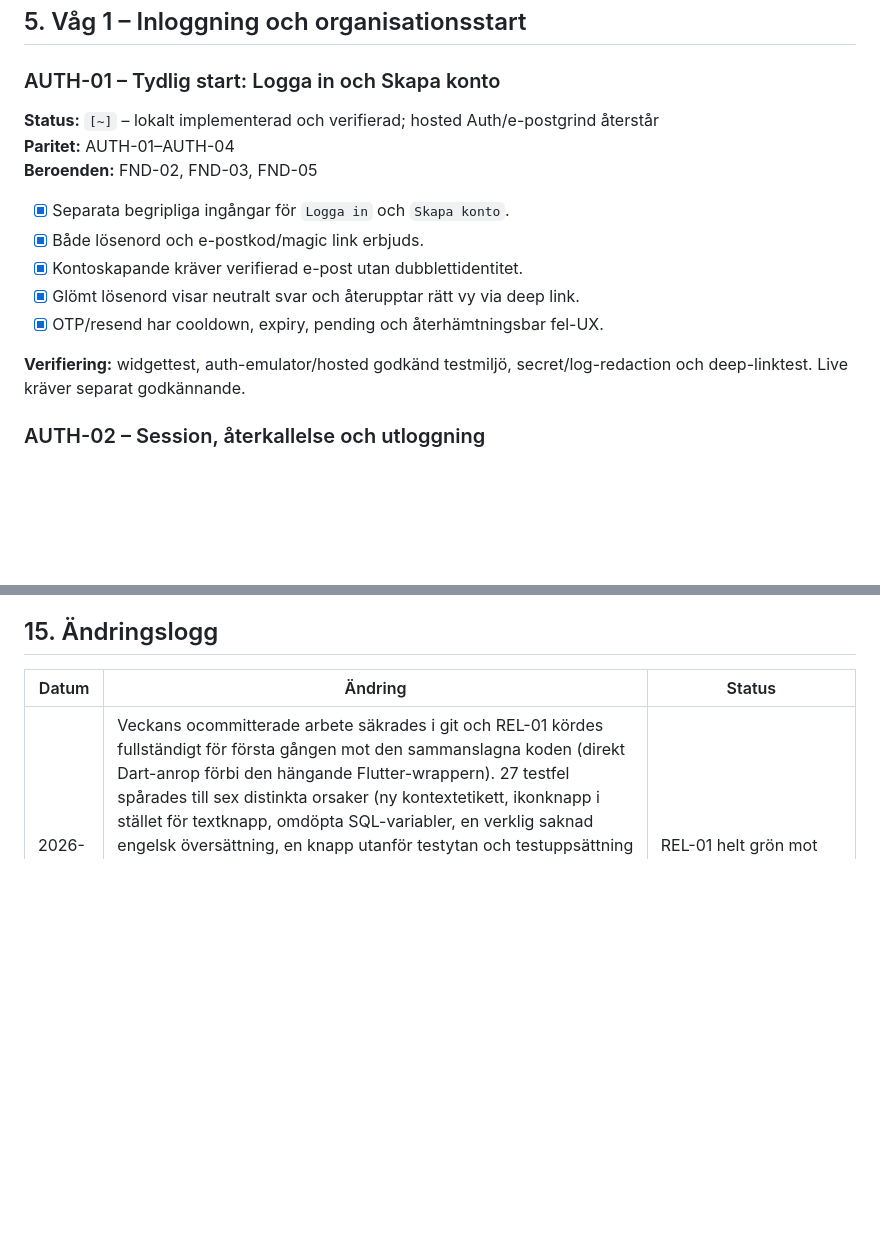
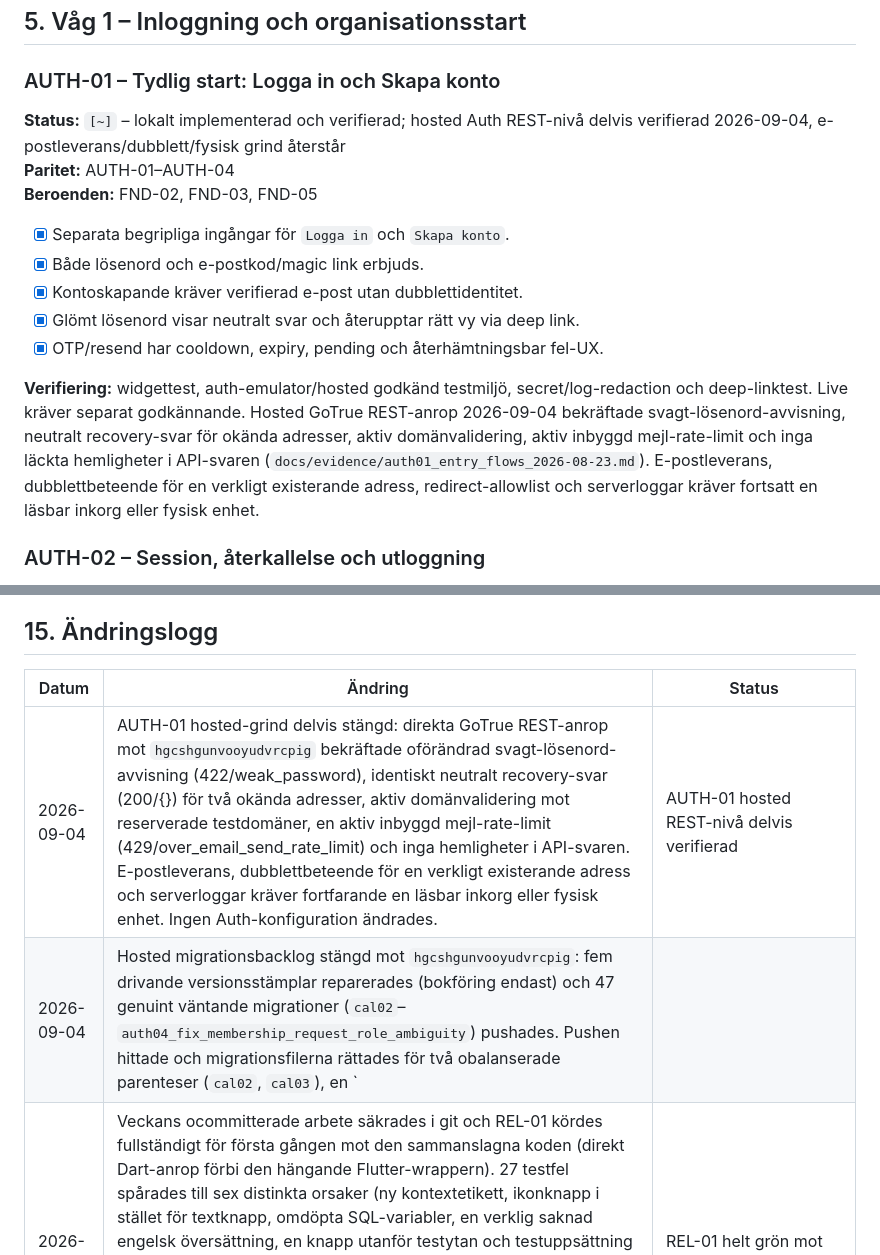
Before and after one commit to ilbiscione-grande/teamzoneapp, a Markdown page: docs/implementation/core_app_delivery_cards.md, 2 parts joined by grey strips. GitHub-like rendering; blank space fills up the shorter version.

```diff
--- a/docs/implementation/core_app_delivery_cards.md
+++ b/docs/implementation/core_app_delivery_cards.md
@@ -128,7 +128,7 @@ Endast en våg ska normalt vara produktmässigt `pågår`. Tekniskt fristående
 
 ### AUTH-01 – Tydlig start: Logga in och Skapa konto
 
-**Status:** `[~]` – lokalt implementerad och verifierad; hosted Auth/e-postgrind återstår
+**Status:** `[~]` – lokalt implementerad och verifierad; hosted Auth REST-nivå delvis verifierad 2026-09-04, e-postleverans/dubblett/fysisk grind återstår
 **Paritet:** AUTH-01–AUTH-04
 **Beroenden:** FND-02, FND-03, FND-05
 
@@ -138,7 +138,7 @@ Endast en våg ska normalt vara produktmässigt `pågår`. Tekniskt fristående
 - [x] Glömt lösenord visar neutralt svar och återupptar rätt vy via deep link.
 - [x] OTP/resend har cooldown, expiry, pending och återhämtningsbar fel-UX.
 
-**Verifiering:** widgettest, auth-emulator/hosted godkänd testmiljö, secret/log-redaction och deep-linktest. Live kräver separat godkännande.
+**Verifiering:** widgettest, auth-emulator/hosted godkänd testmiljö, secret/log-redaction och deep-linktest. Live kräver separat godkännande. Hosted GoTrue REST-anrop 2026-09-04 bekräftade svagt-lösenord-avvisning, neutralt recovery-svar för okända adresser, aktiv domänvalidering, aktiv inbyggd mejl-rate-limit och inga läckta hemligheter i API-svaren (`docs/evidence/auth01_entry_flows_2026-08-23.md`). E-postleverans, dubblettbeteende för en verkligt existerande adress, redirect-allowlist och serverloggar kräver fortsatt en läsbar inkorg eller fysisk enhet.
 
 ### AUTH-02 – Session, återkallelse och utloggning
 
@@ -959,6 +959,8 @@ Endast en våg ska normalt vara produktmässigt `pågår`. Tekniskt fristående
 
 | Datum | Ändring | Status |
 |---|---|---|
+| 2026-09-04 | AUTH-01 hosted-grind delvis stängd: direkta GoTrue REST-anrop mot `hgcshgunvooyudvrcpig` bekräftade oförändrad svagt-lösenord-avvisning (422/weak_password), identiskt neutralt recovery-svar (200/{}) för två okända adresser, aktiv domänvalidering mot reserverade testdomäner, en aktiv inbyggd mejl-rate-limit (429/over_email_send_rate_limit) och inga hemligheter i API-svaren. E-postleverans, dubblettbeteende för en verkligt existerande adress och serverloggar kräver fortfarande en läsbar inkorg eller fysisk enhet. Ingen Auth-konfiguration ändrades. | AUTH-01 hosted REST-nivå delvis verifierad |
+| 2026-09-04 | Hosted migrationsbacklog stängd mot `hgcshgunvooyudvrcpig`: fem drivande versionsstämplar reparerades (bokföring endast) och 47 genuint väntande migrationer (`cal02`–`auth04_fix_membership_request_role_ambiguity`) pushades. Pushen hittade och migrationsfilerna rättades för två obalanserade parenteser (`cal02`, `cal03`), en `||`/`->>`-precedensbugg som fick Postgres att felaktigt tolka en textliteral som jsonb (`msg08`), samt idempotens mot redan hosted-applicerat tillstånd i `cal04/cal06/cal07/cal08` och fem funktioner (`cal07/cal08/msg02/msg06/msg08`), allt verifierat read-only mot `information_schema`/`pg_proc` innan ändring. `supabase migration list` visar nu 0 diff (161/161 synkade). Security Advisor: bara den redan kända leaked-password-varningen. Performance Advisor: två nya `auth_rls_initplan`-varningar på `realtime.messages` (MSG-01/08), kvarstår som separat uppföljning. SQL-runtime-delen av grinden är därmed stängd för CAL-02/03/04/06/07/08, PUB-02–06, MSG-01–08, HOME-01–05 och AC-01/03–08; fysisk/hosted enhetsgrind kvarstår separat och korten är inte individuellt omflaggade än. Se `docs/evidence/hosted_migration_backlog_2026-09-04.md`. | SQL-runtime stängd för ~25 kort; fysisk grind kvarstår |
 | 2026-09-04 | Veckans ocommitterade arbete säkrades i git och REL-01 kördes fullständigt för första gången mot den sammanslagna koden (direkt Dart-anrop förbi den hängande Flutter-wrappern). 27 testfel spårades till sex distinkta orsaker (ny kontextetikett, ikonknapp i stället för textknapp, omdöpta SQL-variabler, en verklig saknad engelsk översättning, en knapp utanför testytan och testuppsättning utan locale-delegates) och rättades. Dart-format, statisk analys och hela Flutter-sviten (349/349) passerar rent; Flutter web/APK verifierades tidigare samma session. Publiksajtens npm-steg kördes därefter om mot veckans PUB-04-mediaworker/proxyändringar: 26/26 tester, ren typecheck och godkänd Next-produktionsbuild. REL-01 är grön i samtliga nio steg. Ingen liveändring gjordes. | REL-01 helt grön mot sammanslagen kod |
 | 2026-09-01 | TEAM-02 kompletterat lokalt med capabilitystyrd redigering av lagtyp, åldersklass, kort presentation och HTTPS-lagbild. Separat läs-RPC hämtar aktuell revision; update har stale-skydd, idempotens, advisory lock och audit. Säker filuppladdning förblir explicit separat. TEAM-01/02 passerar 7/7 och riktad Dart-analys är ren. | TEAM-02 profilredigering lokalt implementerad; migration/live och fysisk grind återstår |
 | 2026-09-01 | REL-02-fixturer städades i godkänd Supabase-testdatabas. Det tomma extralaget togs bort; tillfälliga player-/guardianrelationer avslutades historikbevarande eftersom kallelser, truppsnapshot och meddelanden nu refererar dem. Ordinarie ledar-/funktionärskontexter och testlag är intakta. | REL-02 cleanup godkänd |
```
Also changed, not shown: docs/evidence/auth01_entry_flows_2026-08-23.md (+45 -0 lines), docs/evidence/hosted_migration_backlog_2026-09-04.md (added, +111 -0 lines).
